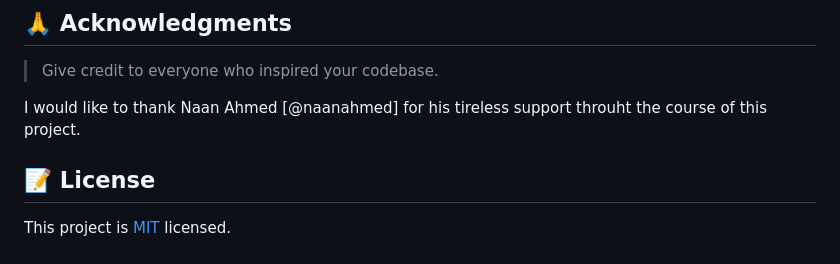
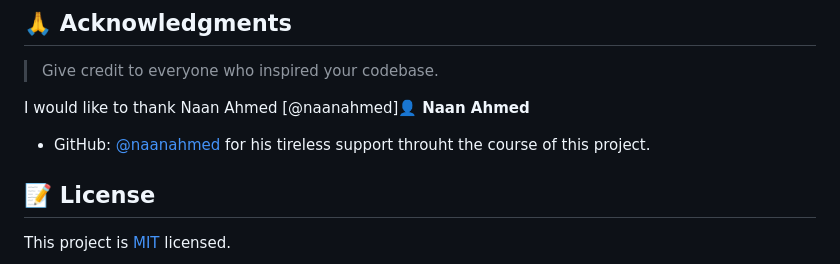
Before and after one commit to As1imwe-Mark/Hello_World, a Markdown page: README.md, the part around the change. GitHub-like rendering.

```diff
--- a/README.md
+++ b/README.md
@@ -142,7 +142,9 @@ If you like this project like it and give me a follow.
 
 > Give credit to everyone who inspired your codebase.
 
-I would like to thank Naan Ahmed [@naanahmed] for his tireless support throuht the course of this project.
+I would like to thank Naan Ahmed [@naanahmed]👤 **Naan Ahmed**
+
+- GitHub: [@naanahmed](https://github.com/naanahmed) for his tireless support throuht the course of this project.
 
 
 
```
